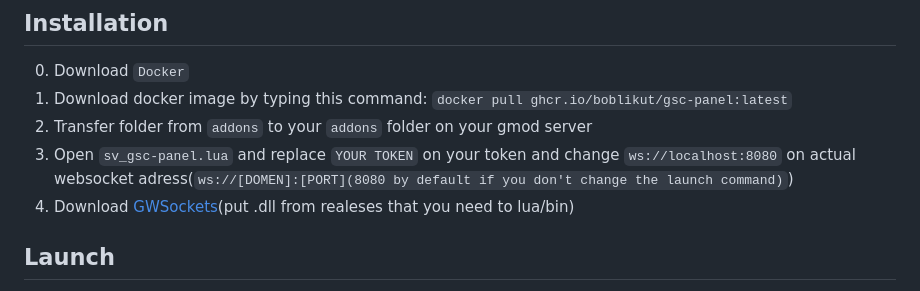
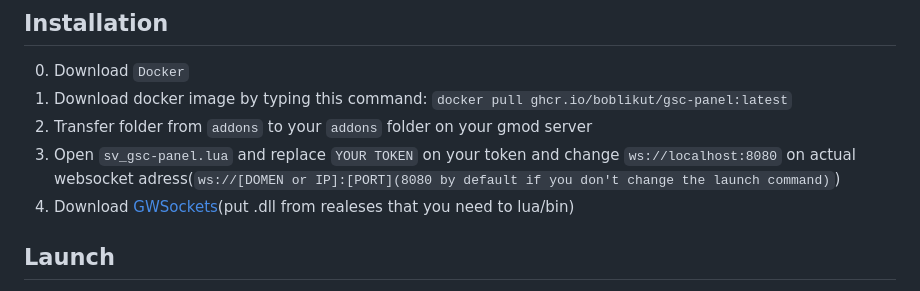
Before and after one commit to boblikut/GSC-Panel, a Markdown page: README.md, the part around the change. Rendered like a GitHub page.

```diff
--- a/README.md
+++ b/README.md
@@ -25,7 +25,7 @@ Working directly with players, changing maps, gamemodes, etc., is generally elem
 0. Download `Docker`
 1. Download docker image by typing this command: `docker pull ghcr.io/boblikut/gsc-panel:latest`
 2. Transfer folder from `addons` to your `addons` folder on your gmod server
-3. Open `sv_gsc-panel.lua` and replace `YOUR TOKEN` on your token and change `ws://localhost:8080` on actual websocket adress(`ws://[DOMEN]:[PORT](8080 by default if you don't change the launch command)`)
+3. Open `sv_gsc-panel.lua` and replace `YOUR TOKEN` on your token and change `ws://localhost:8080` on actual websocket adress(`ws://[DOMEN or IP]:[PORT](8080 by default if you don't change the launch command)`)
 4. Download [GWSockets](https://github.com/FredyH/GWSockets)(put .dll from realeses that you need to lua/bin)
 
 ## Launch
```
